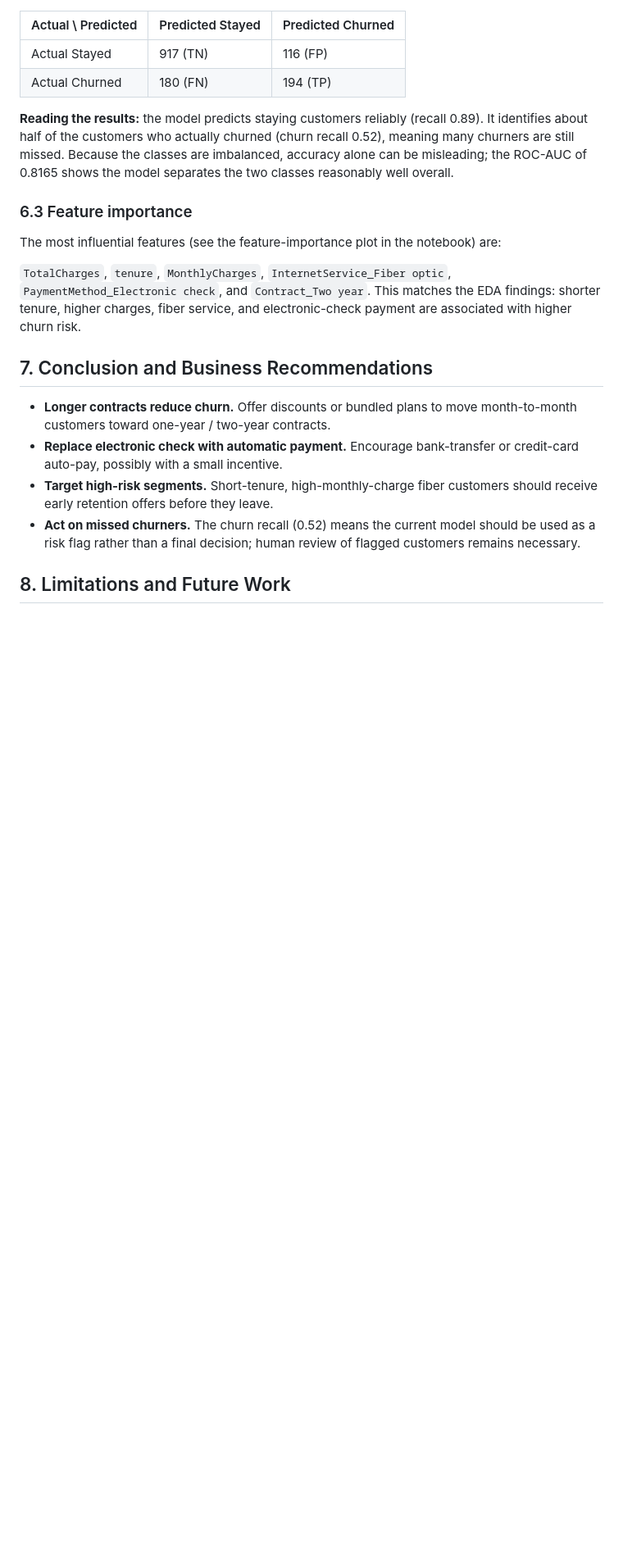
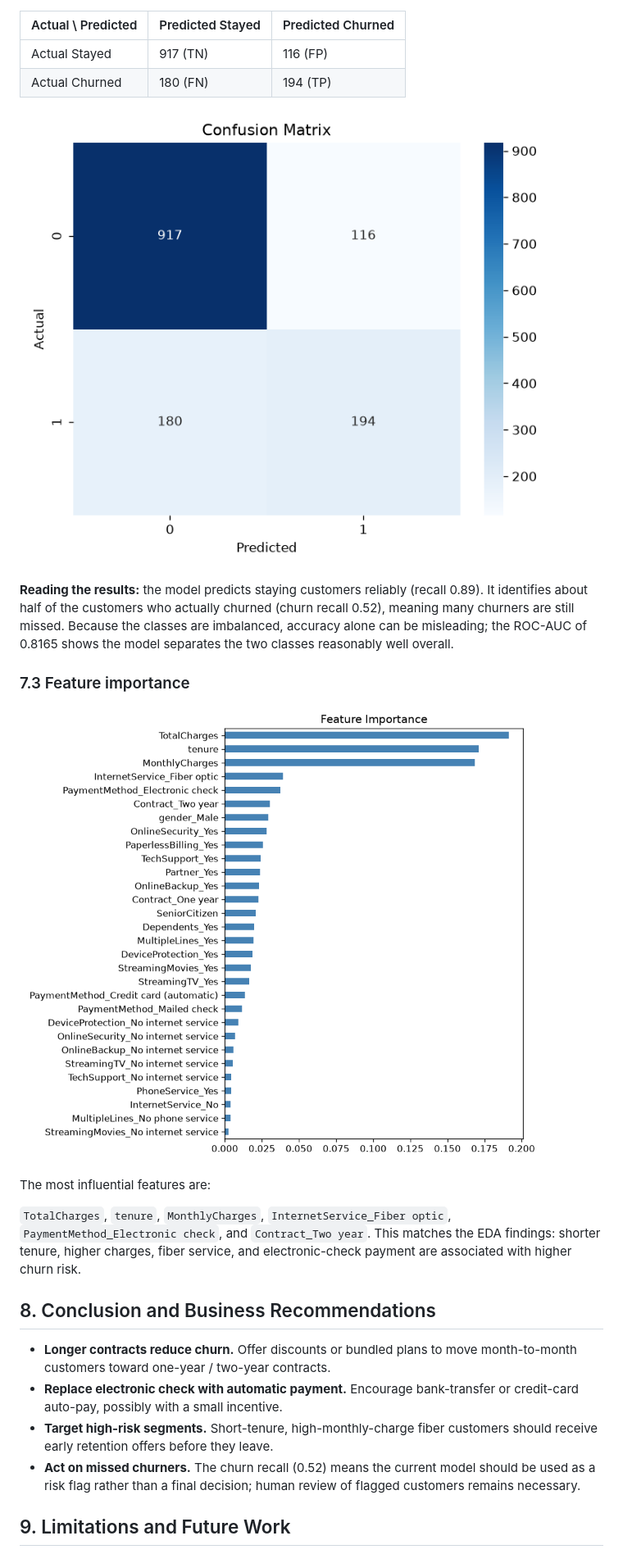
Before and after one commit to JIaFelica/DSML-telco-customer-churn, a Markdown page: README.md, the part around one of its changes. Shown at 82% size. Drawn GitHub-style; pictures changed too: plots/07_confusion_matrix.png, plots/08_feature_importance.png; blank space fills up the shorter version.

```diff
--- a/README.md
+++ b/README.md
@@ -95,20 +131,24 @@ Classification report on the test set:
 | Actual Stayed | 917 (TN) | 116 (FP) |
 | Actual Churned | 180 (FN) | 194 (TP) |
 
+![Confusion matrix](plots/07_confusion_matrix.png)
+
 **Reading the results:** the model predicts staying customers reliably (recall 0.89). It identifies about half of the customers who actually churned (churn recall 0.52), meaning many churners are still missed. Because the classes are imbalanced, accuracy alone can be misleading; the ROC-AUC of 0.8165 shows the model separates the two classes reasonably well overall.
 
-### 6.3 Feature importance
+### 7.3 Feature importance
 
-The most influential features (see the feature-importance plot in the notebook) are:
+![Feature importance](plots/08_feature_importance.png)
+
+The most influential features are:
 
 `TotalCharges`, `tenure`, `MonthlyCharges`, `InternetService_Fiber optic`, `PaymentMethod_Electronic check`, and `Contract_Two year`. This matches the EDA findings: shorter tenure, higher charges, fiber service, and electronic-check payment are associated with higher churn risk.
 
-## 7. Conclusion and Business Recommendations
+## 8. Conclusion and Business Recommendations
 
 - **Longer contracts reduce churn.** Offer discounts or bundled plans to move month-to-month customers toward one-year / two-year contracts.
 - **Replace electronic check with automatic payment.** Encourage bank-transfer or credit-card auto-pay, possibly with a small incentive.
 - **Target high-risk segments.** Short-tenure, high-monthly-charge fiber customers should receive early retention offers before they leave.
 - **Act on missed churners.** The churn recall (0.52) means the current model should be used as a risk flag rather than a final decision; human review of flagged customers remains necessary.
 
-## 8. Limitations and Future Work
+## 9. Limitations and Future Work
 
```
Also changed, not shown: other parts of README.md (+60 -20 lines), plots/05_correlation_heatmap.png, plots/09_classification_report.png (deleted), plots/10_feature_correlation_churn.png (added), plots/11_roc_curve.png (added).
